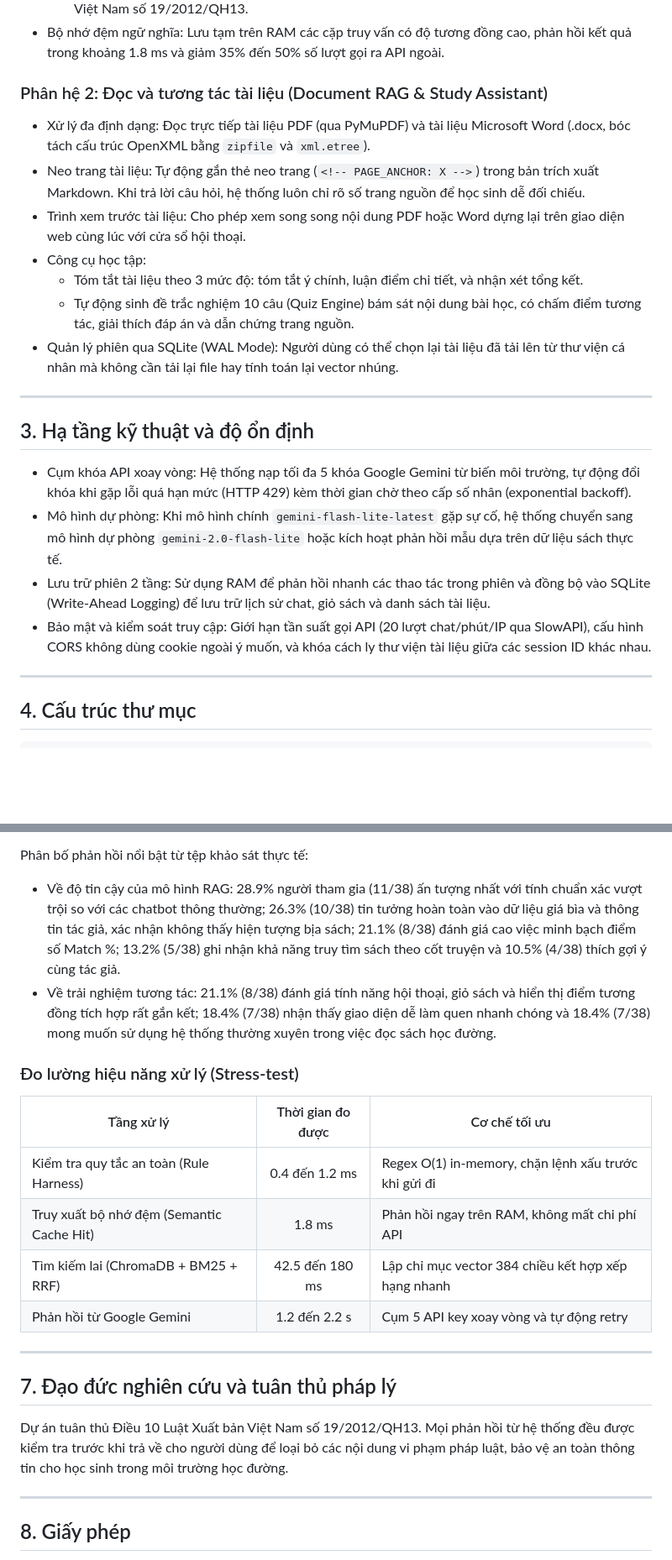
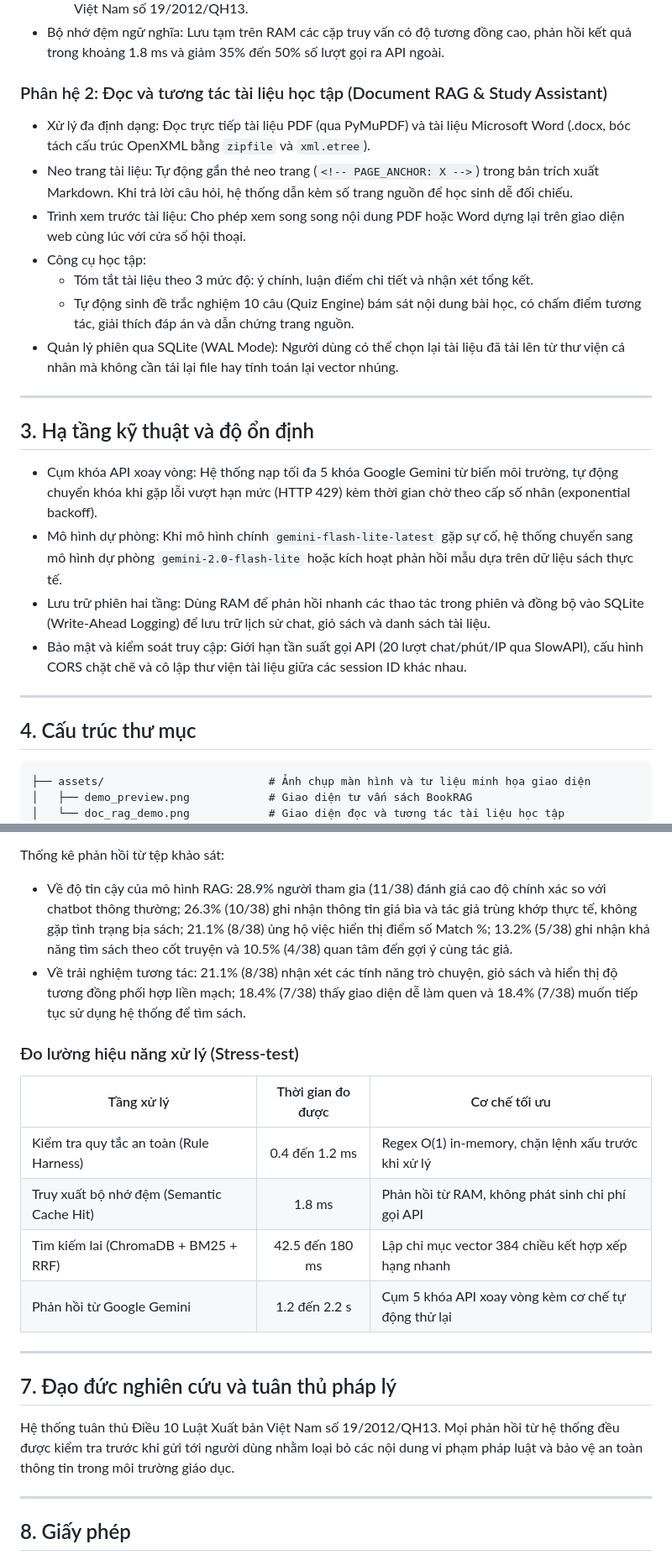
Before and after one commit to Nek0itzme/BooksRAG-Chatbot, a Markdown page: README.md, 2 parts joined by grey strips. Shown at 84% size. Rendered like a GitHub page; blank space fills up the shorter version.

````diff
--- a/README.md
+++ b/README.md
@@ -43,13 +59,13 @@ Hệ thống gồm 2 phân hệ độc lập:
   * Hậu kiểm: Đối chiếu lại tên sách, tác giả, giá tiền và rà soát nội dung theo Điều 10 Luật Xuất bản Việt Nam số 19/2012/QH13.
 * Bộ nhớ đệm ngữ nghĩa: Lưu tạm trên RAM các cặp truy vấn có độ tương đồng cao, phản hồi kết quả trong khoảng 1.8 ms và giảm 35% đến 50% số lượt gọi ra API ngoài.
 
-### Phân hệ 2: Đọc và tương tác tài liệu (Document RAG & Study Assistant)
+### Phân hệ 2: Đọc và tương tác tài liệu học tập (Document RAG & Study Assistant)
 
 * Xử lý đa định dạng: Đọc trực tiếp tài liệu PDF (qua PyMuPDF) và tài liệu Microsoft Word (.docx, bóc tách cấu trúc OpenXML bằng `zipfile` và `xml.etree`).
-* Neo trang tài liệu: Tự động gắn thẻ neo trang (`<!-- PAGE_ANCHOR: X -->`) trong bản trích xuất Markdown. Khi trả lời câu hỏi, hệ thống luôn chỉ rõ số trang nguồn để học sinh dễ đối chiếu.
+* Neo trang tài liệu: Tự động gắn thẻ neo trang (`<!-- PAGE_ANCHOR: X -->`) trong bản trích xuất Markdown. Khi trả lời câu hỏi, hệ thống dẫn kèm số trang nguồn để học sinh dễ đối chiếu.
 * Trình xem trước tài liệu: Cho phép xem song song nội dung PDF hoặc Word dựng lại trên giao diện web cùng lúc với cửa sổ hội thoại.
 * Công cụ học tập:
-  * Tóm tắt tài liệu theo 3 mức độ: tóm tắt ý chính, luận điểm chi tiết, và nhận xét tổng kết.
+  * Tóm tắt tài liệu theo 3 mức độ: ý chính, luận điểm chi tiết và nhận xét tổng kết.
   * Tự động sinh đề trắc nghiệm 10 câu (Quiz Engine) bám sát nội dung bài học, có chấm điểm tương tác, giải thích đáp án và dẫn chứng trang nguồn.
 * Quản lý phiên qua SQLite (WAL Mode): Người dùng có thể chọn lại tài liệu đã tải lên từ thư viện cá nhân mà không cần tải lại file hay tính toán lại vector nhúng.
 
@@ -57,16 +73,19 @@ Hệ thống gồm 2 phân hệ độc lập:
 
 ## 3. Hạ tầng kỹ thuật và độ ổn định
 
-* Cụm khóa API xoay vòng: Hệ thống nạp tối đa 5 khóa Google Gemini từ biến môi trường, tự động đổi khóa khi gặp lỗi quá hạn mức (HTTP 429) kèm thời gian chờ theo cấp số nhân (exponential backoff).
+* Cụm khóa API xoay vòng: Hệ thống nạp tối đa 5 khóa Google Gemini từ biến môi trường, tự động chuyển khóa khi gặp lỗi vượt hạn mức (HTTP 429) kèm thời gian chờ theo cấp số nhân (exponential backoff).
 * Mô hình dự phòng: Khi mô hình chính `gemini-flash-lite-latest` gặp sự cố, hệ thống chuyển sang mô hình dự phòng `gemini-2.0-flash-lite` hoặc kích hoạt phản hồi mẫu dựa trên dữ liệu sách thực tế.
-* Lưu trữ phiên 2 tầng: Sử dụng RAM để phản hồi nhanh các thao tác trong phiên và đồng bộ vào SQLite (Write-Ahead Logging) để lưu trữ lịch sử chat, giỏ sách và danh sách tài liệu.
-* Bảo mật và kiểm soát truy cập: Giới hạn tần suất gọi API (20 lượt chat/phút/IP qua SlowAPI), cấu hình CORS không dùng cookie ngoài ý muốn, và khóa cách ly thư viện tài liệu giữa các session ID khác nhau.
+* Lưu trữ phiên hai tầng: Dùng RAM để phản hồi nhanh các thao tác trong phiên và đồng bộ vào SQLite (Write-Ahead Logging) để lưu trữ lịch sử chat, giỏ sách và danh sách tài liệu.
+* Bảo mật và kiểm soát truy cập: Giới hạn tần suất gọi API (20 lượt chat/phút/IP qua SlowAPI), cấu hình CORS chặt chẽ và cô lập thư viện tài liệu giữa các session ID khác nhau.
 
 ---
 
 ## 4. Cấu trúc thư mục
 
 ```text
+├── assets/                         # Ảnh chụp màn hình và tư liệu minh họa giao diện
+│   ├── demo_preview.png            # Giao diện tư vấn sách BookRAG
+│   └── doc_rag_demo.png            # Giao diện đọc và tương tác tài liệu học tập
 ├── Back End/                       # Máy chủ FastAPI, RAG engine, client Gemini và các module xử lý
 │   ├── config.py                   # Tham số hệ thống, trọng số xếp hạng và cấu hình model
 │   ├── crawl_all.py                # Script điều phối thu thập dữ liệu
@@ -215,23 +236,23 @@ Phân tích điểm số theo nhóm đối tượng:
 * Độ tin cậy tổng thể so với chatbot thông thường: 4.78 / 5.0.
 
-Phân bố phản hồi nổi bật từ tệp khảo sát thực tế:
-* Về độ tin cậy của mô hình RAG: 28.9% người tham gia (11/38) ấn tượng nhất với tính chuẩn xác vượt trội so với các chatbot thông thường; 26.3% (10/38) tin tưởng hoàn toàn vào dữ liệu giá bìa và thông tin tác giả, xác nhận không thấy hiện tượng bịa sách; 21.1% (8/38) đánh giá cao việc minh bạch điểm số Match %; 13.2% (5/38) ghi nhận khả năng truy tìm sách theo cốt truyện và 10.5% (4/38) thích gợi ý cùng tác giả.
-* Về trải nghiệm tương tác: 21.1% (8/38) đánh giá tính năng hội thoại, giỏ sách và hiển thị điểm tương đồng tích hợp rất gắn kết; 18.4% (7/38) nhận thấy giao diện dễ làm quen nhanh chóng và 18.4% (7/38) mong muốn sử dụng hệ thống thường xuyên trong việc đọc sách học đường.
+Thống kê phản hồi từ tệp khảo sát:
+* Về độ tin cậy của mô hình RAG: 28.9% người tham gia (11/38) đánh giá cao độ chính xác so với chatbot thông thường; 26.3% (10/38) ghi nhận thông tin giá bìa và tác giả trùng khớp thực tế, không gặp tình trạng bịa sách; 21.1% (8/38) ủng hộ việc hiển thị điểm số Match %; 13.2% (5/38) ghi nhận khả năng tìm sách theo cốt truyện và 10.5% (4/38) quan tâm đến gợi ý cùng tác giả.
+* Về trải nghiệm tương tác: 21.1% (8/38) nhận xét các tính năng trò chuyện, giỏ sách và hiển thị độ tương đồng phối hợp liền mạch; 18.4% (7/38) thấy giao diện dễ làm quen và 18.4% (7/38) muốn tiếp tục sử dụng hệ thống để tìm sách.
 
 ### Đo lường hiệu năng xử lý (Stress-test)
 
 | Tầng xử lý | Thời gian đo được | Cơ chế tối ưu |
 |---|:---:|---|
-| Kiểm tra quy tắc an toàn (Rule Harness) | 0.4 đến 1.2 ms | Regex O(1) in-memory, chặn lệnh xấu trước khi gửi đi |
-| Truy xuất bộ nhớ đệm (Semantic Cache Hit) | 1.8 ms | Phản hồi ngay trên RAM, không mất chi phí API |
+| Kiểm tra quy tắc an toàn (Rule Harness) | 0.4 đến 1.2 ms | Regex O(1) in-memory, chặn lệnh xấu trước khi xử lý |
+| Truy xuất bộ nhớ đệm (Semantic Cache Hit) | 1.8 ms | Phản hồi từ RAM, không phát sinh chi phí gọi API |
 | Tìm kiếm lai (ChromaDB + BM25 + RRF) | 42.5 đến 180 ms | Lập chỉ mục vector 384 chiều kết hợp xếp hạng nhanh |
-| Phản hồi từ Google Gemini | 1.2 đến 2.2 s | Cụm 5 API key xoay vòng và tự động retry |
+| Phản hồi từ Google Gemini | 1.2 đến 2.2 s | Cụm 5 khóa API xoay vòng kèm cơ chế tự động thử lại |
 
 ---
 
 ## 7. Đạo đức nghiên cứu và tuân thủ pháp lý
 
-Dự án tuân thủ Điều 10 Luật Xuất bản Việt Nam số 19/2012/QH13. Mọi phản hồi từ hệ thống đều được kiểm tra trước khi trả về cho người dùng để loại bỏ các nội dung vi phạm pháp luật, bảo vệ an toàn thông tin cho học sinh trong môi trường học đường.
+Hệ thống tuân thủ Điều 10 Luật Xuất bản Việt Nam số 19/2012/QH13. Mọi phản hồi từ hệ thống đều được kiểm tra trước khi gửi tới người dùng nhằm loại bỏ các nội dung vi phạm pháp luật và bảo vệ an toàn thông tin trong môi trường giáo dục.
 
 ---
 
````
Also changed, not shown: other parts of README.md (+47 -29 lines).
